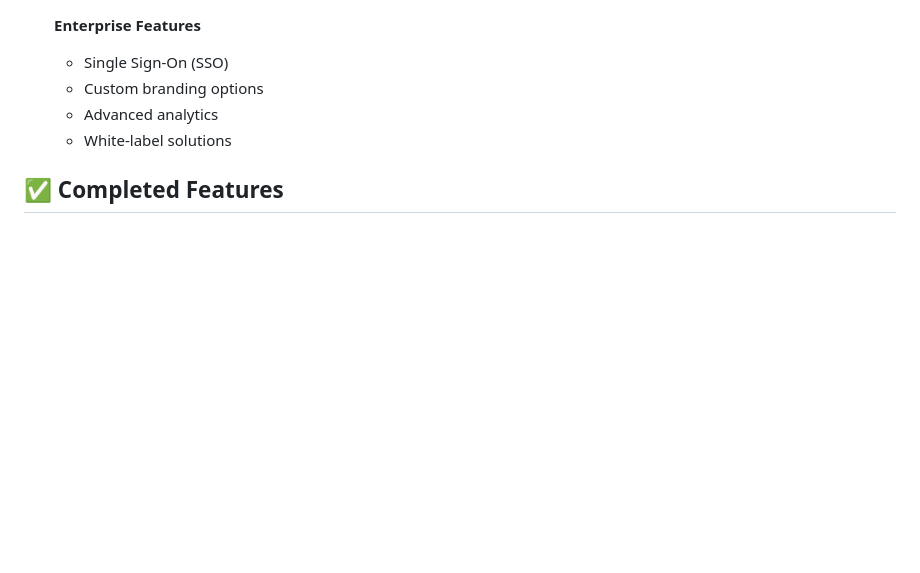
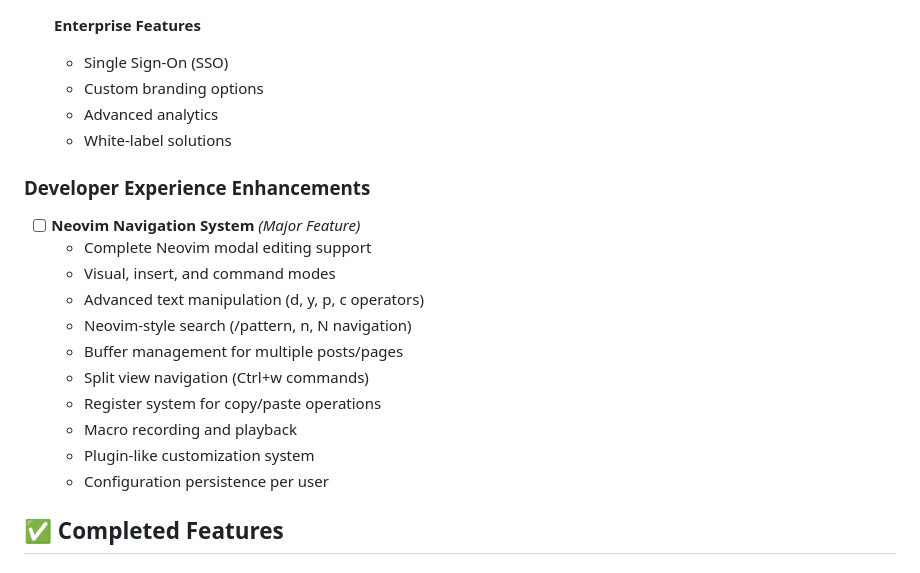
Before and after one commit to JustaCakedUpGnome/ArcForge_kyon, a Markdown page: docs/product/backlog.md, the part around the change. GitHub-like rendering; blank space fills up the shorter version.

```diff
--- a/docs/product/backlog.md
+++ b/docs/product/backlog.md
@@ -242,6 +242,19 @@ graph TB
   - Advanced analytics
   - White-label solutions
 
+### **Developer Experience Enhancements**
+- [ ] **Neovim Navigation System** *(Major Feature)*
+  - Complete Neovim modal editing support
+  - Visual, insert, and command modes
+  - Advanced text manipulation (d, y, p, c operators)
+  - Neovim-style search (/pattern, n, N navigation)
+  - Buffer management for multiple posts/pages
+  - Split view navigation (Ctrl+w commands)
+  - Register system for copy/paste operations
+  - Macro recording and playback
+  - Plugin-like customization system
+  - Configuration persistence per user
+
 ## ✅ Completed Features
 
 ### **Phase 1: Foundation (Q1 2024)**
```
Also changed, not shown: docs/product/features.md (+55 -0 lines), docs/product/roadmap.md (+1 -0 lines).
